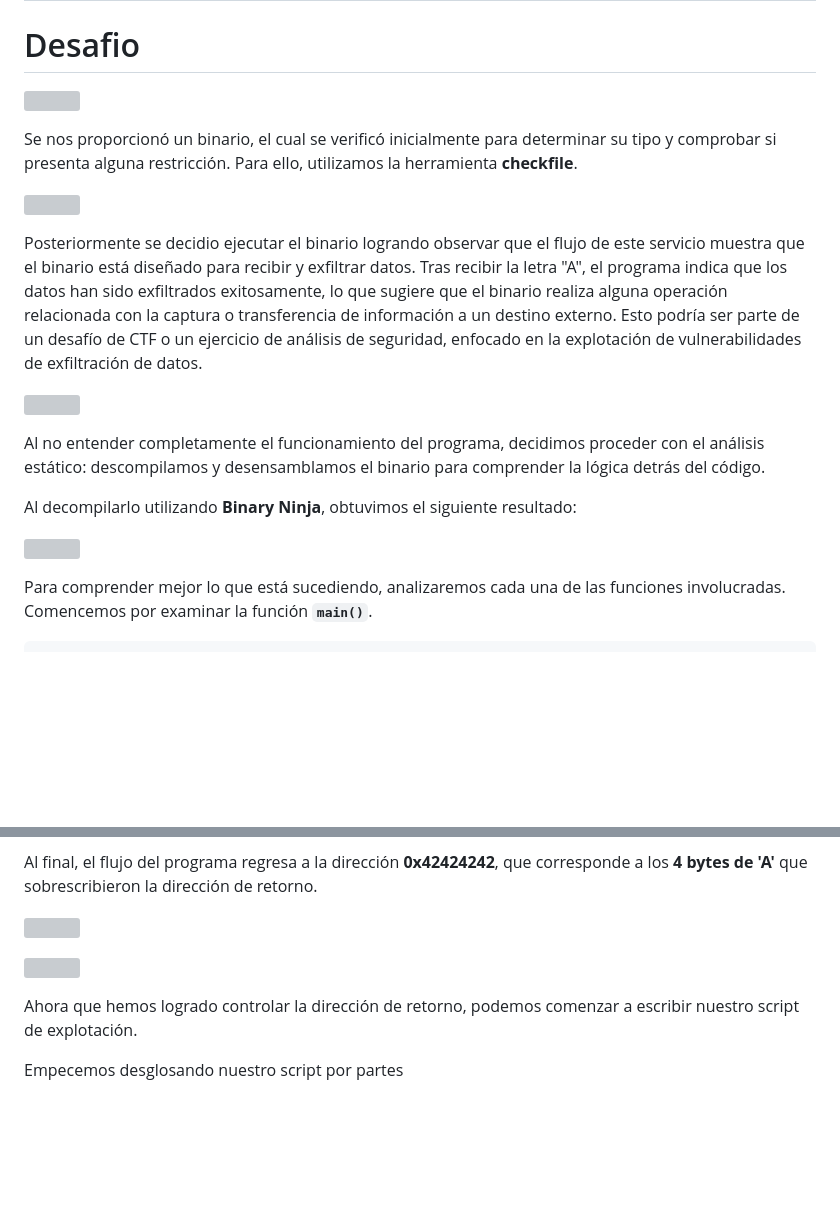
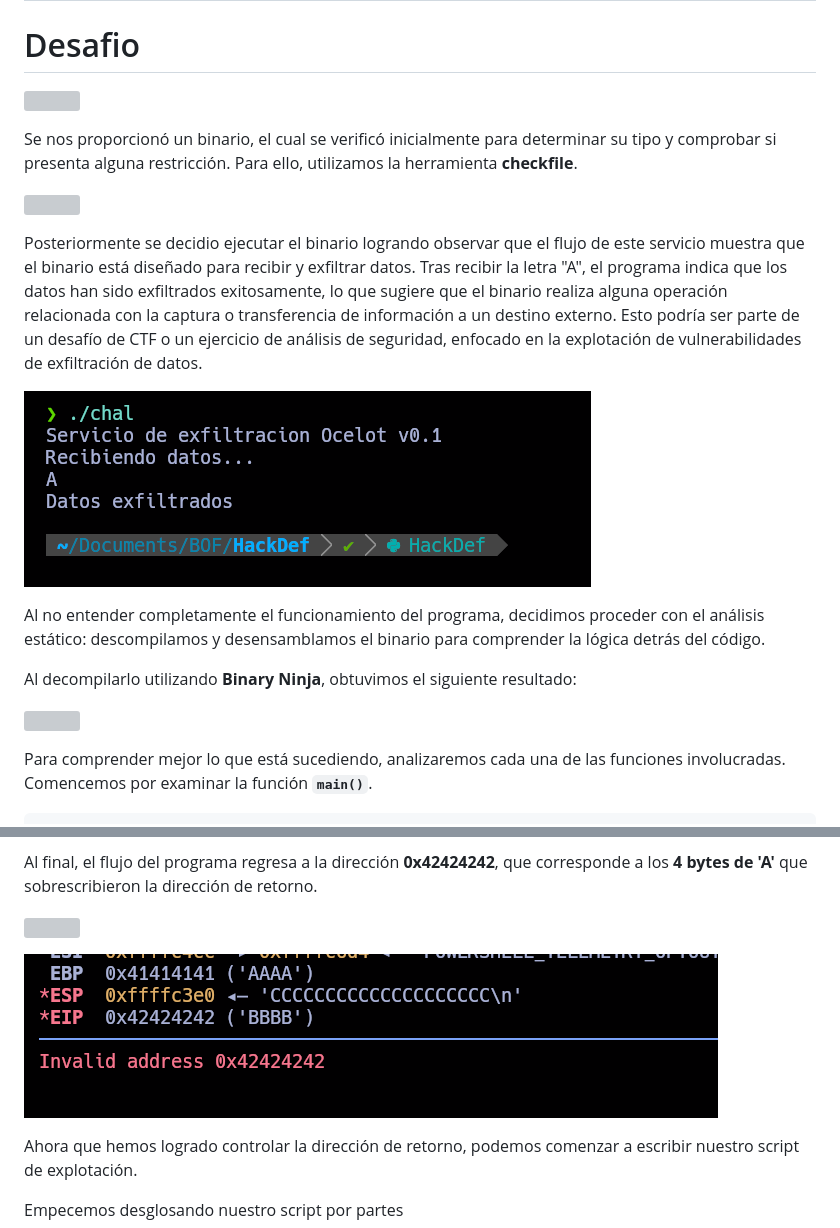
Before and after one commit to YukaFake/YukaFake.github.io, a Markdown page: templates/c2_server_pwn.md, 2 parts joined by grey strips. GitHub-like rendering; blank space fills up the shorter version; grey boxes are pictures that could not be loaded.

```diff
--- a/templates/c2_server_pwn.md
+++ b/templates/c2_server_pwn.md
@@ -15,7 +15,7 @@ Se nos proporcionó un binario, el cual se verificó inicialmente para determina
 
 Posteriormente se decidio ejecutar el binario logrando observar que el flujo de este servicio muestra que el binario está diseñado para recibir y exfiltrar datos. Tras recibir la letra "A", el programa indica que los datos han sido exfiltrados exitosamente, lo que sugiere que el binario realiza alguna operación relacionada con la captura o transferencia de información a un destino externo. Esto podría ser parte de un desafío de CTF o un ejercicio de análisis de seguridad, enfocado en la explotación de vulnerabilidades de exfiltración de datos.
 
-![](Pasted%20image%2020250412013145.png)
+![](../img/c2_server_pwn/2.png)
 
 Al no entender completamente el funcionamiento del programa, decidimos proceder con el análisis estático: descompilamos y desensamblamos el binario para comprender la lógica detrás del código.
 
@@ -140,6 +140,6 @@ Al final, el flujo del programa regresa a la dirección **0x42424242**, que corr
 
 
-![](Pasted%20image%2020250412100641.png)
+![](../img/c2_server_pwn/8.png)
 
 Ahora que hemos logrado controlar la dirección de retorno, podemos comenzar a escribir nuestro script de explotación.
 
```
Also changed, not shown: other parts of templates/c2_server_pwn.md (+9 -9 lines).
